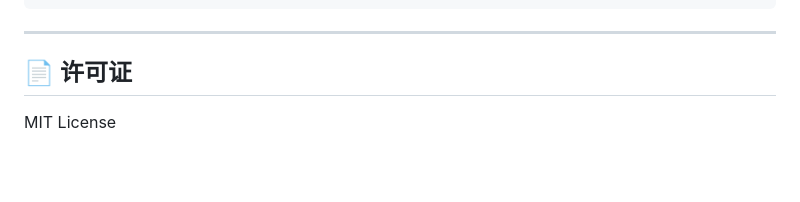
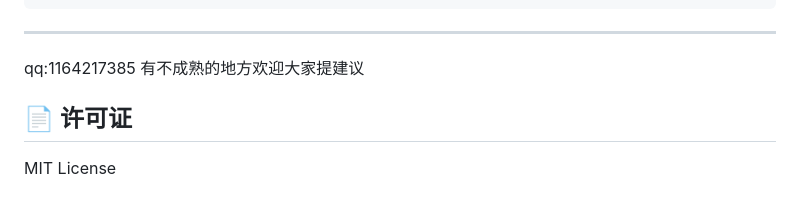
Before and after one commit to hongdotien10-hash/mathmodel-toolkit, a Markdown page: README.md, the part around the change. Drawn GitHub-style; blank space fills up the shorter version.

````diff
--- a/README.md
+++ b/README.md
@@ -173,6 +173,8 @@ plotter.save(fig, "figures/scores.pdf")
 ```
 
 ---
+qq:1164217385
+有不成熟的地方欢迎大家提建议
 
 ## 📄 许可证
 
````
